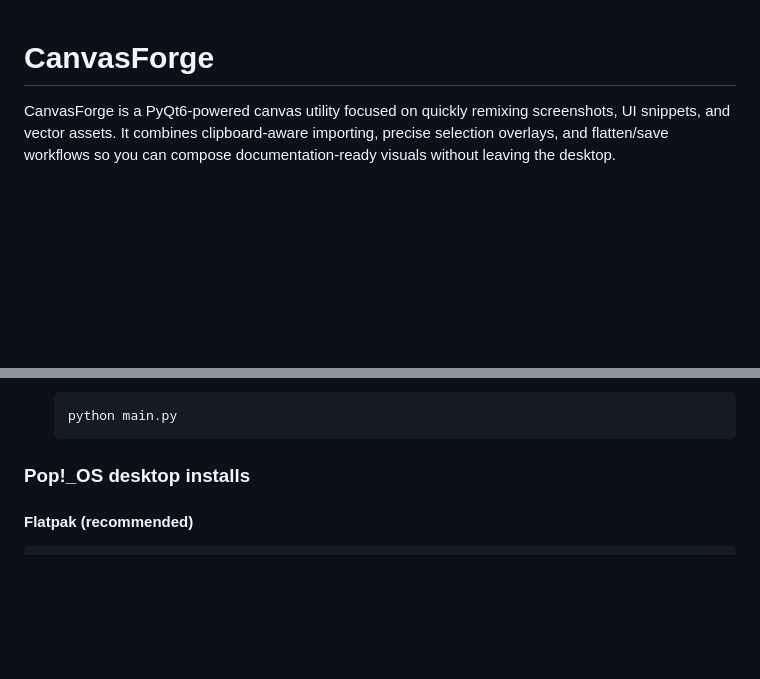
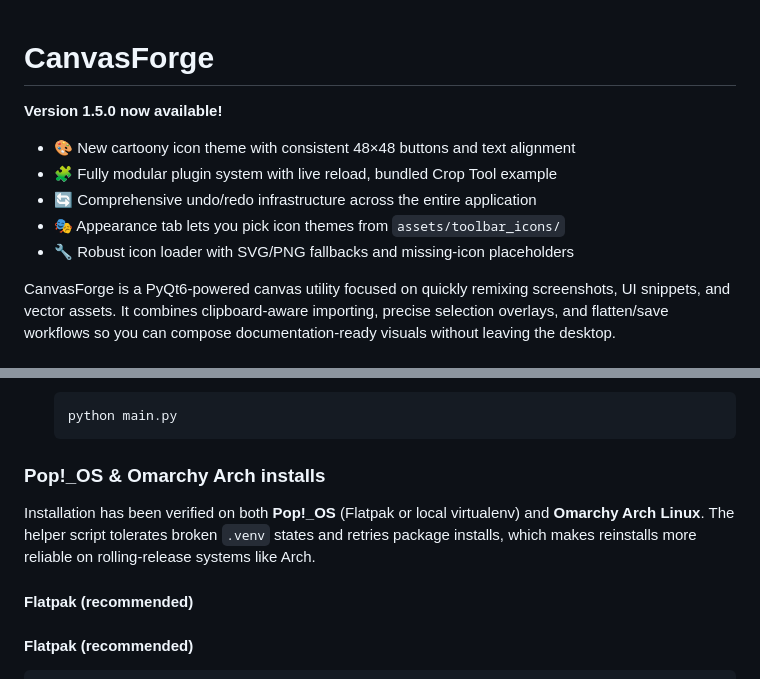
Before and after one commit to lukejmorrison/canvasforge, a Markdown page: README.md, 2 parts joined by grey strips. Rendered like a GitHub page; blank space fills up the shorter version.

Commit message:
Documentation: update README and changelog for 1.5.0 features and platform notes

````diff
--- a/README.md
+++ b/README.md
@@ -1,4 +1,11 @@
 # CanvasForge
+
+**Version 1.5.0 now available!**
+- 🎨 New cartoony icon theme with consistent 48×48 buttons and text alignment
+- 🧩 Fully modular plugin system with live reload, bundled Crop Tool example
+- 🔄 Comprehensive undo/redo infrastructure across the entire application
+- 🎭 Appearance tab lets you pick icon themes from `assets/toolbar_icons/`
+- 🔧 Robust icon loader with SVG/PNG fallbacks and missing‑icon placeholders
 
 CanvasForge is a PyQt6-powered canvas utility focused on quickly remixing screenshots, UI snippets, and vector assets. It combines clipboard-aware importing, precise selection overlays, and flatten/save workflows so you can compose documentation-ready visuals without leaving the desktop.
 
@@ -42,7 +49,11 @@ CanvasForge is a PyQt6-powered canvas utility focused on quickly remixing screen
    python main.py
    ```
 
-### Pop!_OS desktop installs
+### Pop!_OS & Omarchy Arch installs
+
+Installation has been verified on both **Pop!_OS** (Flatpak or local virtualenv) and **Omarchy Arch Linux**. The helper script tolerates broken `.venv` states and retries package installs, which makes reinstalls more reliable on rolling‑release systems like Arch.
+
+#### Flatpak (recommended)
 
 #### Flatpak (recommended)
 
````
Also changed, not shown: CHANGELOG.md (+1 -0 lines).
